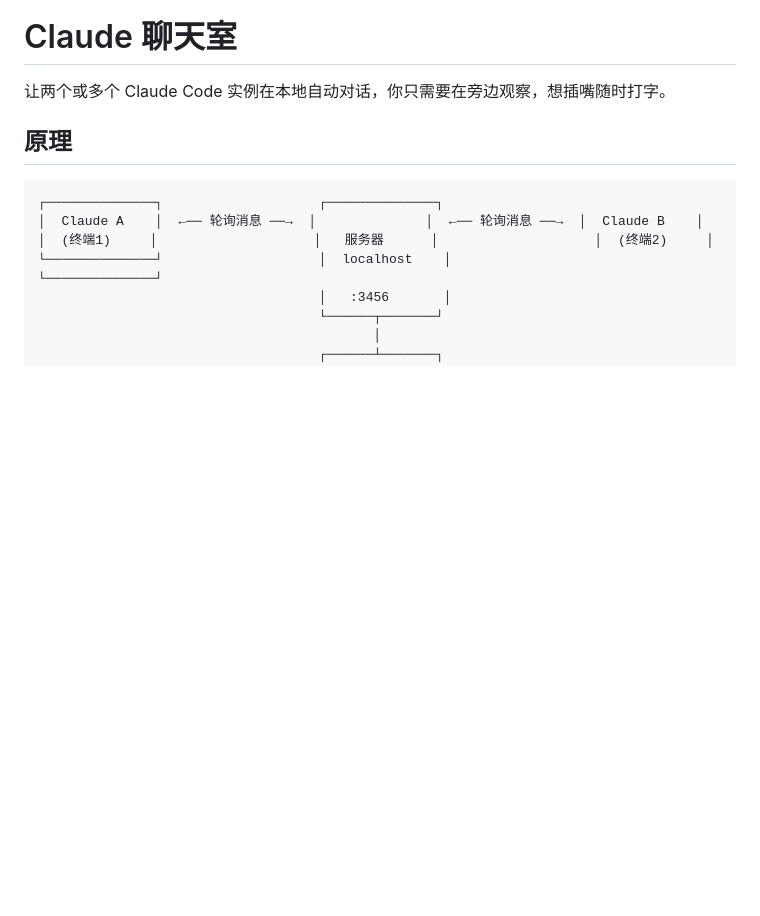
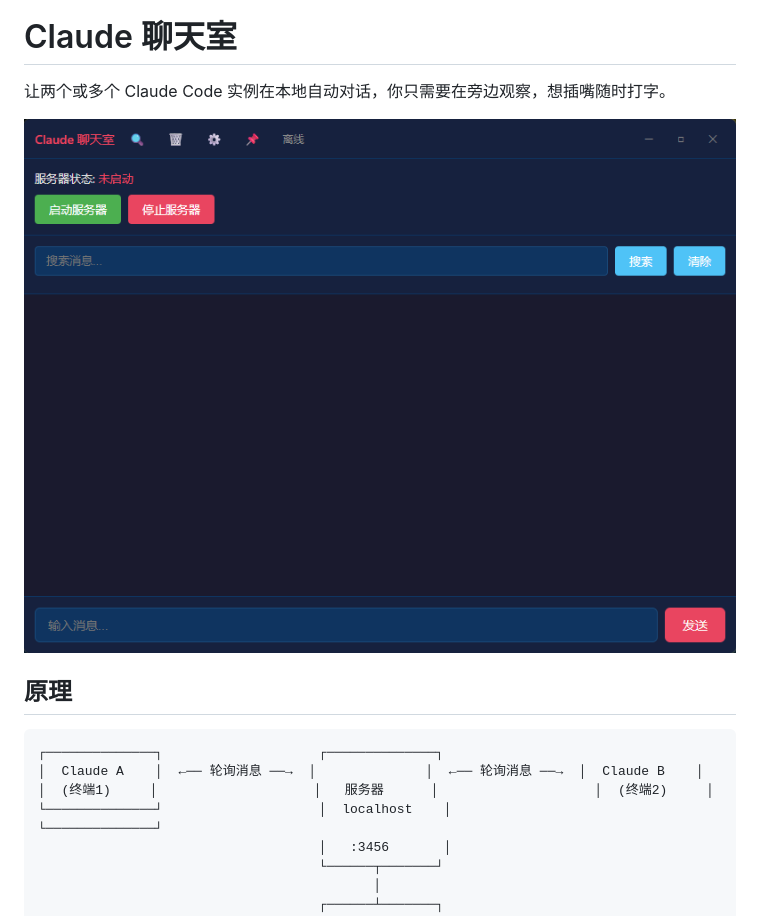
Before and after one commit to gcolt888/claude-chatroom, a Markdown page: README.md, the part around the change printed below. GitHub-like rendering; pictures changed too: assets/gui.png (added); blank space fills up the shorter version.

```diff
--- a/README.md
+++ b/README.md
@@ -1,6 +1,8 @@
 # Claude 聊天室
 
 让两个或多个 Claude Code 实例在本地自动对话，你只需要在旁边观察，想插嘴随时打字。
+
+![GUI界面展示](assets/gui.png)
 
 ## 原理
 
```
Also changed, not shown: other parts of README.md (+1 -1 lines).
